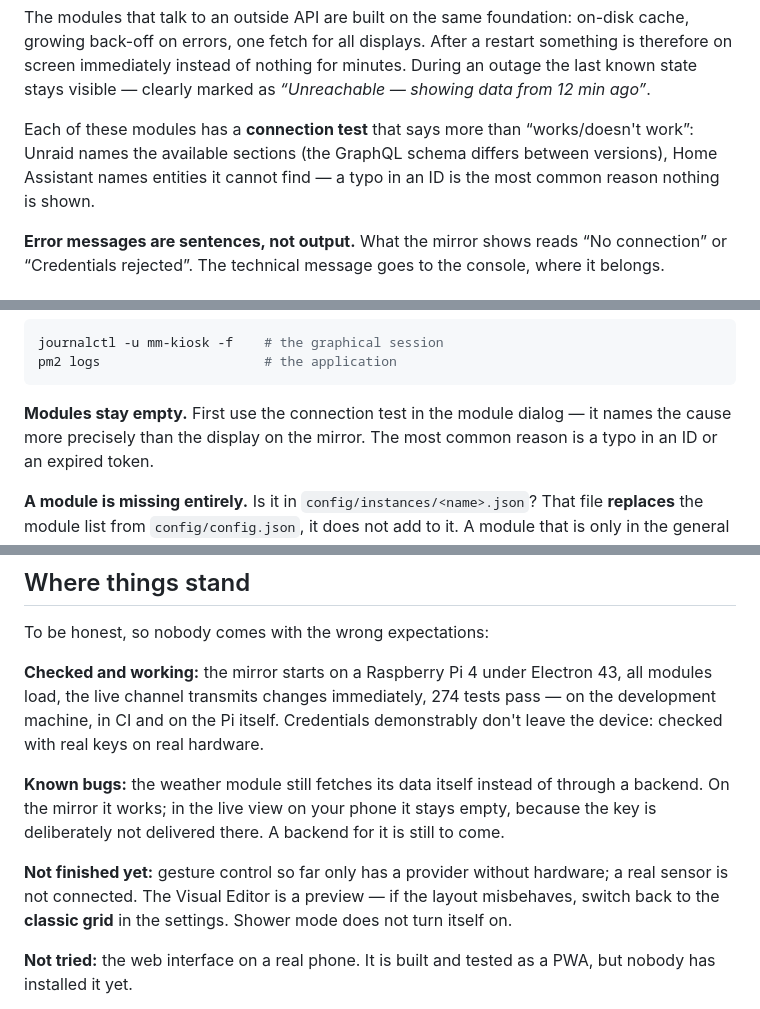
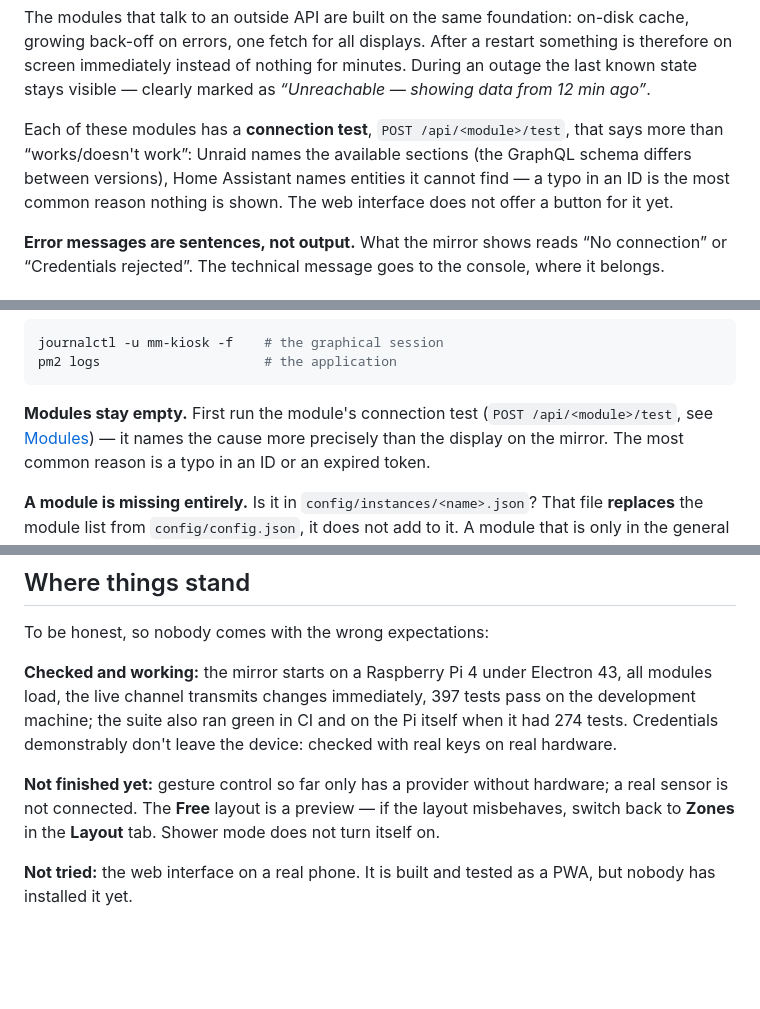
Before and after one commit to FutureMan0/MagicMirror-4, a Markdown page: README.md, 3 parts joined by grey strips. Rendered like a GitHub page; blank space fills up the shorter version.

Commit message:
README: bring four statements up to date
- The connection test exists as POST /api/<module>/test; the web interface
  has no button for it yet.
- The test count is 397 now; 274 was the count when the suite last ran on
  the Pi.
- The weather module fetches through its backend (/api/weather/data), so
  the known bug about it no longer applies.
- The classic grid is gone; the layout modes are Zones and Free.

````diff
--- a/README.md
+++ b/README.md
@@ -152,10 +152,11 @@ restart something is therefore on screen immediately instead of nothing for
 minutes. During an outage the last known state stays visible — clearly
 marked as *“Unreachable — showing data from 12 min ago”*.
 
-Each of these modules has a **connection test** that says more than
-“works/doesn't work”: Unraid names the available sections (the GraphQL schema
-differs between versions), Home Assistant names entities it cannot find — a
-typo in an ID is the most common reason nothing is shown.
+Each of these modules has a **connection test**, `POST /api/<module>/test`,
+that says more than “works/doesn't work”: Unraid names the available sections
+(the GraphQL schema differs between versions), Home Assistant names entities it
+cannot find — a typo in an ID is the most common reason nothing is shown. The
+web interface does not offer a button for it yet.
 
 **Error messages are sentences, not output.** What the mirror shows reads
 “No connection” or “Credentials rejected”. The technical message goes to the
@@ -348,8 +349,9 @@ journalctl -u mm-kiosk -f    # the graphical session
 pm2 logs                     # the application
 ```
 
-**Modules stay empty.** First use the connection test in the module dialog —
-it names the cause more precisely than the display on the mirror. The most
+**Modules stay empty.** First run the module's connection test
+(`POST /api/<module>/test`, see [Modules](#modules)) — it names the cause more
+precisely than the display on the mirror. The most
 common reason is a typo in an ID or an expired token.
 
 **A module is missing entirely.** Is it in `config/instances/<name>.json`?
@@ -398,18 +400,13 @@ To be honest, so nobody comes with the wrong expectations:
 
 **Checked and working:** the mirror starts on a Raspberry Pi 4 under
 Electron 43, all modules load, the live channel transmits changes
-immediately, 274 tests pass — on the development machine, in CI and on the Pi
-itself. Credentials demonstrably don't leave the device: checked with real
+immediately, 397 tests pass on the development machine; the suite also ran
+green in CI and on the Pi itself when it had 274 tests. Credentials demonstrably don't leave the device: checked with real
 keys on real hardware.
 
-**Known bugs:** the weather module still fetches its data itself instead of
-through a backend. On the mirror it works; in the live view on your phone it
-stays empty, because the key is deliberately not delivered there. A backend
-for it is still to come.
-
 **Not finished yet:** gesture control so far only has a provider without
-hardware; a real sensor is not connected. The Visual Editor is a preview — if
-the layout misbehaves, switch back to the **classic grid** in the settings.
+hardware; a real sensor is not connected. The **Free** layout is a preview — if
+the layout misbehaves, switch back to **Zones** in the **Layout** tab.
 Shower mode does not turn itself on.
 
 **Not tried:** the web interface on a real phone. It is built and tested as a
````
